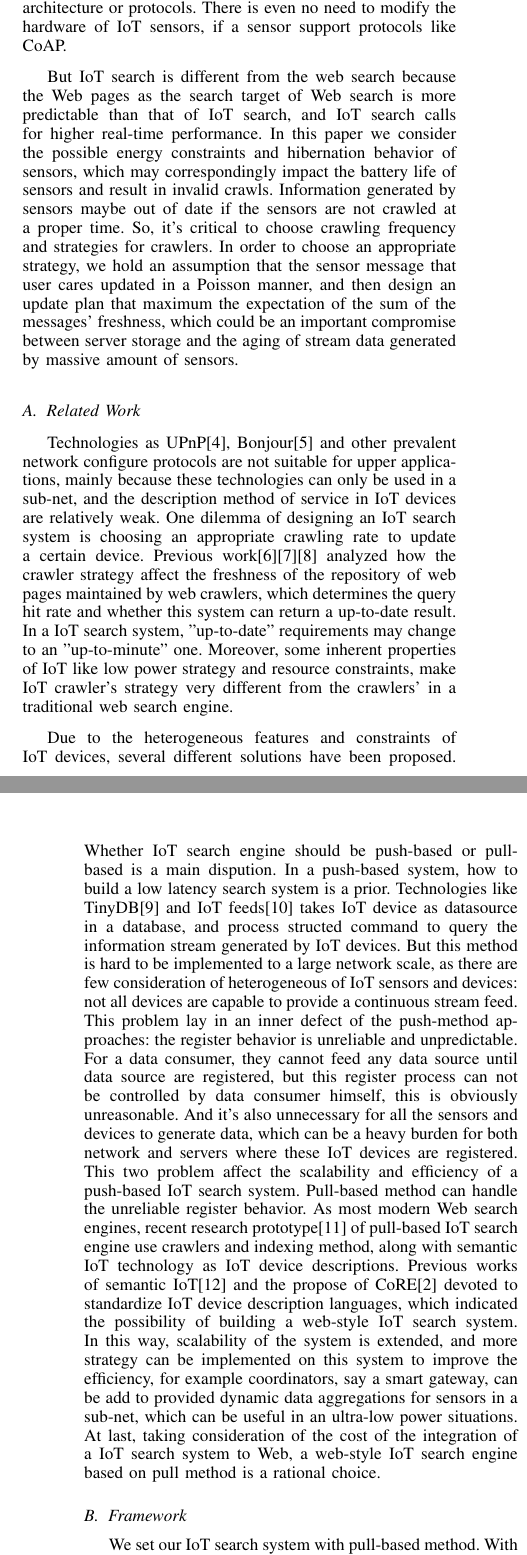
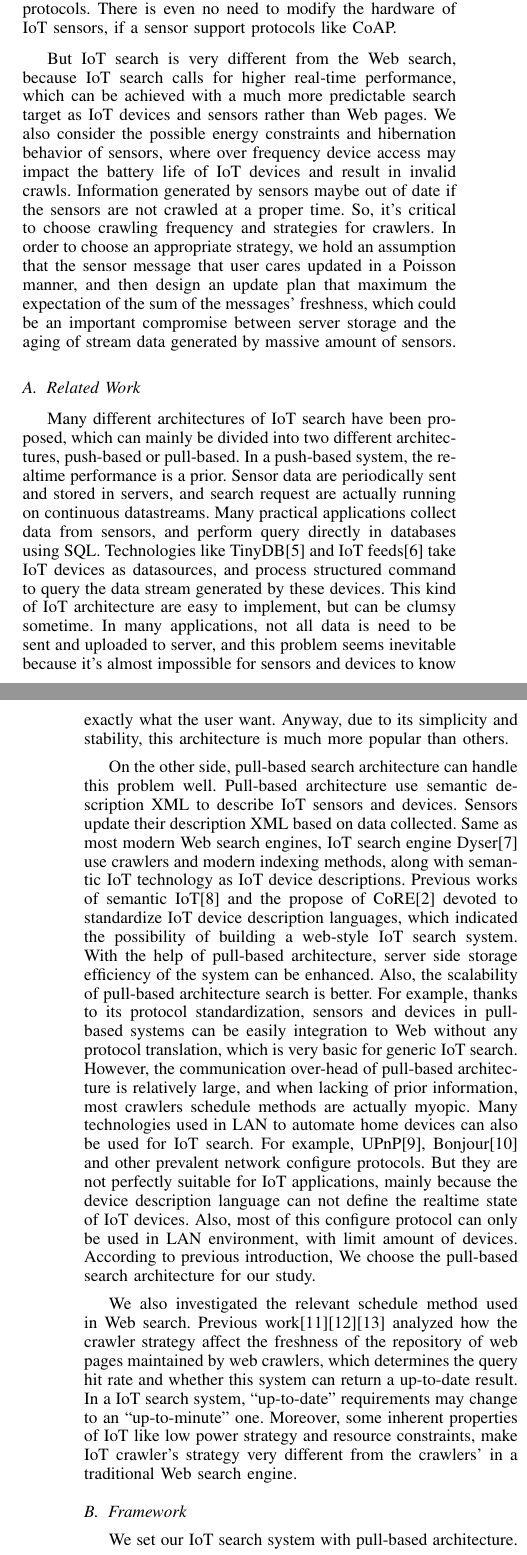
Before and after one commit to zhaodaolimeng/freshness-maintain, a LaTeX paper (latex/main.tex): two parts of the columns of pages 1 and 2 of 6, joined at a grey line, cut so that both start at the same text. Compiled offline with pdfLaTeX.

Commit message:
related work done.

```diff
--- a/latex/main.tex
+++ b/latex/main.tex
@@ -102,26 +103,26 @@ IoT crawlers crawl different sensors and devices for these descriptions files, a
 The most obvious advantage of using this approach is that we don't need to invent wheels ourself. With maturity technology from information retrieval, there is no need to modify the server side architecture or protocols. There is even no need to modify the hardware of IoT sensors, if a sensor support protocols like CoAP.
 
 
-But IoT search is different from the web search because the Web pages as the search target of Web search is more predictable than that of IoT search, and IoT search calls for higher real-time performance. In this paper we consider the possible energy constraints and hibernation behavior of sensors, which may correspondingly impact the battery life of sensors and result in invalid crawls.
+But IoT search is very different from the Web search, because IoT search calls for higher real-time performance, which can be achieved with a much more predictable search target as IoT devices and sensors rather than Web pages. We also consider the possible energy constraints and hibernation behavior of sensors, where over frequency device access may impact the battery life of IoT devices and result in invalid crawls.
 Information generated by sensors maybe out of date if the sensors are not crawled at a proper time. So, it's critical to choose crawling frequency and strategies for crawlers.
 In order to choose an appropriate strategy, we hold an assumption that the sensor message that user cares updated in a Poisson manner, and then design an update plan that maximum the expectation of the sum of the messages' freshness, which could be an important compromise between server storage and the aging of stream data generated by massive amount of sensors.
 
 \subsection{Related Work}
-Technologies as UPnP\cite{UPnP}, Bonjour\cite{Bonjour} and other prevalent network configure protocols are not suitable for upper applications, mainly because these technologies can only be used in a sub-net, and the description method of service in IoT devices are relatively weak.
-%
-One dilemma of designing an IoT search system is choosing an appropriate crawling rate to update a certain device. Previous work\cite{Cho2000}\cite{Wolf2002}\cite{Challenger2004} analyzed how the crawler strategy affect the freshness of the repository of web pages maintained by web crawlers, which determines the query hit rate and whether this system can return a up-to-date result.
-In a IoT search system, "up-to-date" requirements may change to an "up-to-minute" one. Moreover, some inherent properties of IoT like low power strategy and resource constraints, make IoT crawler's strategy very different from the crawlers' in a traditional web search engine.
 
-%
-Due to the heterogeneous features and constraints of IoT devices, several different solutions have been proposed. Whether IoT search engine should be push-based or pull-based is a main dispution.
-In a push-based system, how to build a low latency search system is a prior. Technologies like TinyDB\cite{TinyDB} and IoT feeds\cite{Whitehouse2006} takes IoT device as datasource in a database, and process structed command to query the information stream generated by IoT devices.
-But this method is hard to be implemented to a large network scale, as there are few consideration of heterogeneous of IoT sensors and devices: not all devices are capable to provide a continuous stream feed. This problem lay in an inner defect of the push-method approaches: the register behavior is unreliable and unpredictable. For a data consumer, they cannot feed any data source until data source are registered, but this register process can not be controlled by data consumer himself, this is obviously unreasonable. And it's also unnecessary for all the sensors and devices to generate data, which can be a heavy burden for both network and servers where these IoT devices are registered. This two problem affect the scalability and efficiency of a push-based IoT search system.
-%
-Pull-based method can handle the unreliable register behavior. As most modern Web search engines, recent research prototype\cite{Dyser} of pull-based IoT search engine use crawlers and indexing method, along with semantic IoT technology as IoT device descriptions. Previous works of semantic IoT\cite{Compton2012} and the propose of CoRE\cite{CoREWorkingGroup2012} devoted to standardize IoT device description languages, which indicated the possibility of building a web-style IoT search system.
-In this way, scalability of the system is extended, and more strategy can be implemented on this system to improve the efficiency, for example coordinators, say a smart gateway, can be add to provided dynamic data aggregations for sensors in a sub-net, which can be useful in an ultra-low power situations. At last, taking consideration of the cost of the integration of a IoT search system to Web, a web-style IoT search engine based on pull method is a rational choice.
+Many different architectures of IoT search have been proposed, which can mainly be divided into two different architectures, push-based or pull-based.
+In a push-based system, the realtime performance is a prior. Sensor data are periodically sent and stored in servers, and search request are actually running on continuous datastreams. Many practical applications collect data from sensors, and perform query directly in databases using SQL. Technologies like TinyDB\cite{TinyDB} and IoT feeds\cite{Whitehouse2006} take IoT devices as datasources, and process structured command to query the data stream generated by these devices. This kind of IoT architecture are easy to implement, but can be clumsy sometime. In many applications, not all data is need to be sent and uploaded to server, and this problem seems inevitable because it's almost impossible for sensors and devices to know exactly what the user want. Anyway, due to its simplicity and stability, this architecture is much more popular than others.
+
+
+On the other side, pull-based search architecture can handle this problem well. Pull-based architecture use semantic description XML to describe IoT sensors and devices. Sensors update their description XML based on data collected. Same as most modern Web search engines, IoT search engine Dyser\cite{Dyser} use crawlers and modern indexing methods, along with semantic IoT technology as IoT device descriptions. Previous works of semantic IoT\cite{Compton2012} and the propose of CoRE\cite{CoREWorkingGroup2012} devoted to standardize IoT device description languages, which indicated the possibility of building a web-style IoT search system.
+With the help of pull-based architecture, server side storage efficiency of the system can be enhanced. Also, the scalability of pull-based architecture search is better. For example, thanks to its protocol standardization, sensors and devices in pull-based systems can be easily integration to Web without any protocol translation, which is very basic for generic IoT search. However, the communication over-head of pull-based architecture is relatively large, and when lacking of prior information, most crawlers schedule methods are actually myopic.
+Many technologies used in LAN to automate home devices can also be used for IoT search. For example, UPnP\cite{UPnP}, Bonjour\cite{Bonjour} and other prevalent network configure protocols. But they are not perfectly suitable for IoT applications, mainly because the device description language can not define the realtime state of IoT devices. Also, most of this configure protocol can only be used in LAN environment, with limit amount of devices.
+According to previous introduction, We choose the pull-based search architecture for our study.
+
+
+We also investigated the relevant schedule method used in Web search. Previous work\cite{Cho2000}\cite{Wolf2002}\cite{Challenger2004} analyzed how the crawler strategy affect the freshness of the repository of web pages maintained by web crawlers, which determines the query hit rate and whether this system can return a up-to-date result. In a IoT search system, ``up-to-date" requirements may change to an ``up-to-minute" one. Moreover, some inherent properties of IoT like low power strategy and resource constraints, make IoT crawler's strategy very different from the crawlers' in a traditional Web search engine.
 
 \subsection{Framework}
-We set our IoT search system with pull-based method. With the help of semantic IoT method and the practical protocols, IoT sensor messages can be converted to descriptions automatically at realtime. IoT search engine regularly updates the repository, which can be considered as a copy of descriptions of different sensors.
+We set our IoT search system with pull-based architecture. With the help of semantic IoT method and the practical protocols, IoT sensor messages can be converted to descriptions automatically at realtime. IoT search engine regularly updates the repository, which can be considered as a copy of descriptions of different sensors.
 
 \begin{figure}
 \centering
```
Also changed, not shown: latex/reference.bib (+11 -0 lines), latex/main.tex (16 more changed lines).
